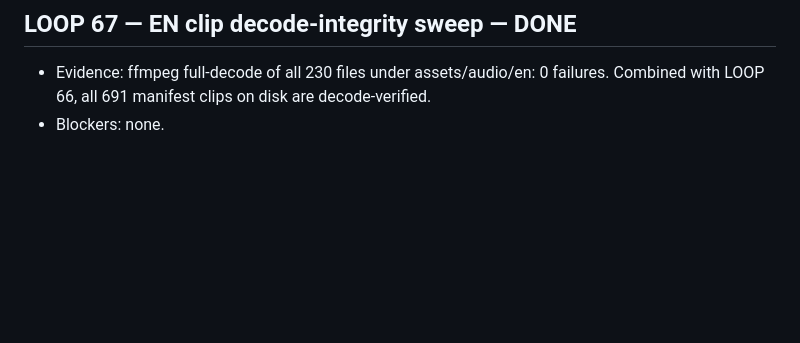
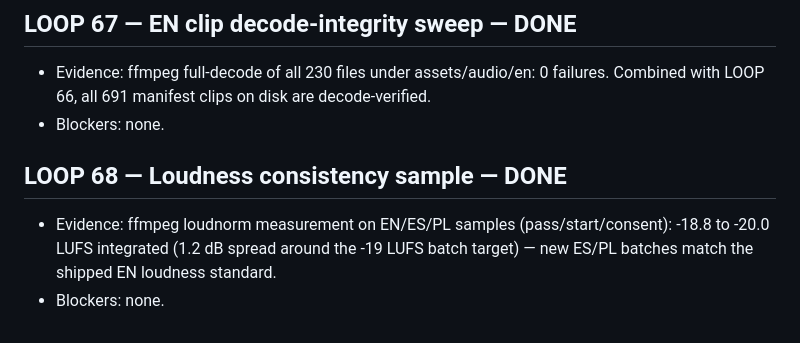
Before and after one commit to officebeats/cleanquest, a Markdown page: OVERNIGHT-LOG.md, the part around the change. GitHub-like rendering; blank space fills up the shorter version.

Commit message:
LOOP 68: loudness consistency sample (1.2 dB spread at -19 LUFS)

```diff
--- a/OVERNIGHT-LOG.md
+++ b/OVERNIGHT-LOG.md
@@ -471,3 +471,7 @@ One entry per step/chunk: letter, start/finish (HH:MM CT), result, evidence, dec
 ## LOOP 67 — EN clip decode-integrity sweep — DONE
 - Evidence: ffmpeg full-decode of all 230 files under assets/audio/en: 0 failures. Combined with LOOP 66, all 691 manifest clips on disk are decode-verified.
 - Blockers: none.
+
+## LOOP 68 — Loudness consistency sample — DONE
+- Evidence: ffmpeg loudnorm measurement on EN/ES/PL samples (pass/start/consent): -18.8 to -20.0 LUFS integrated (1.2 dB spread around the -19 LUFS batch target) — new ES/PL batches match the shipped EN loudness standard.
+- Blockers: none.
```
